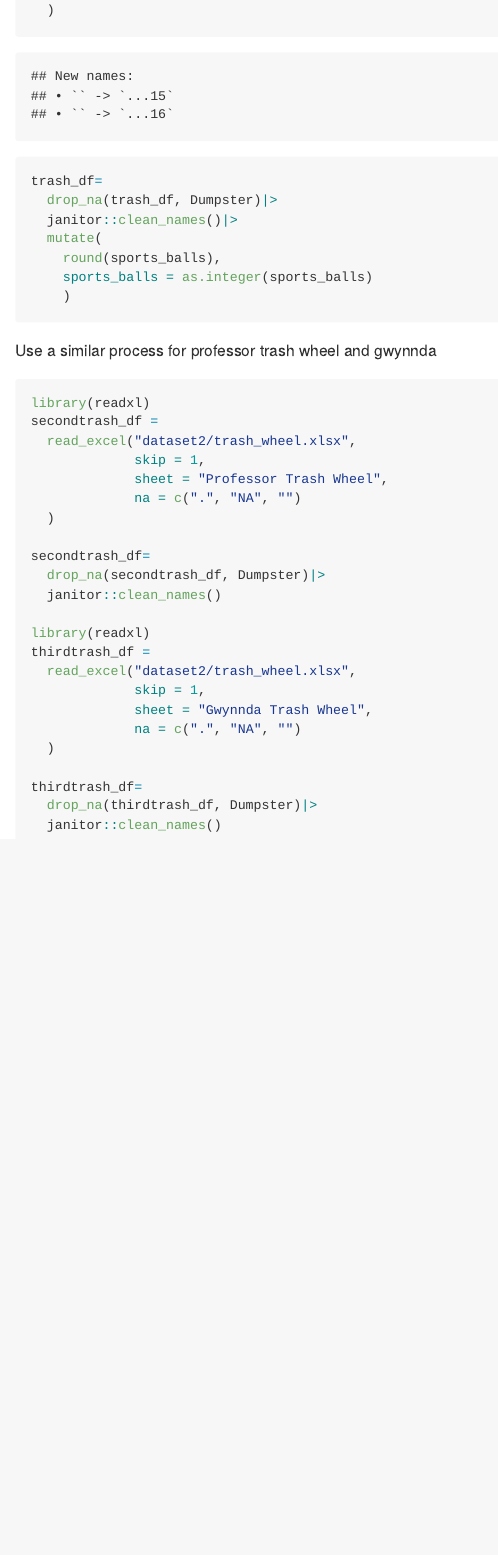
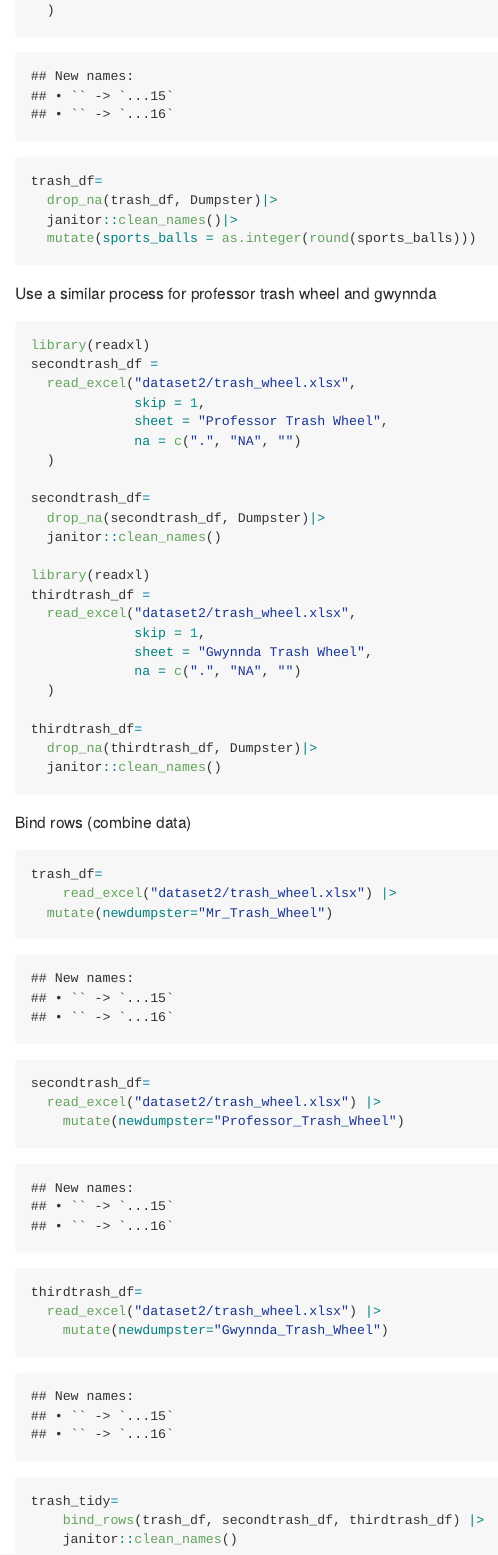
Before and after one commit to medhatulsyani/p8105_hw2_mt3866, an R Markdown document (p8105_hw2_mt3866.Rmd): the page in a window 1100 px wide, from 3650 px down. Rendered offline with R 4.5, knitr and Pandoc, with nearby package versions; column names are cleaned by a stand-in for the janitor package.

Commit message:
binded rows

````diff
--- a/p8105_hw2_mt3866.Rmd
+++ b/p8105_hw2_mt3866.Rmd
@@ -106,10 +106,8 @@ trash_df =
 trash_df=
   drop_na(trash_df, Dumpster)|>
   janitor::clean_names()|>
-  mutate(
-    round(sports_balls),
-    sports_balls = as.integer(sports_balls)
-    )
+  mutate(sports_balls = as.integer(round(sports_balls)))
+
 ```
 
 Use a similar process for professor trash wheel and gwynnda
@@ -139,3 +137,24 @@ thirdtrash_df=
   drop_na(thirdtrash_df, Dumpster)|>
   janitor::clean_names()
 ```
+
+Bind rows (combine data)
+
+```{r}
+trash_df=
+    read_excel("dataset2/trash_wheel.xlsx") |>
+  mutate(newdumpster="Mr_Trash_Wheel")
+
+secondtrash_df=
+  read_excel("dataset2/trash_wheel.xlsx") |>
+    mutate(newdumpster="Professor_Trash_Wheel")
+
+thirdtrash_df=
+  read_excel("dataset2/trash_wheel.xlsx") |>
+    mutate(newdumpster="Gwynnda_Trash_Wheel")
+
+trash_tidy=
+    bind_rows(trash_df, secondtrash_df, thirdtrash_df) |>
+    janitor::clean_names()
+
+```
````
